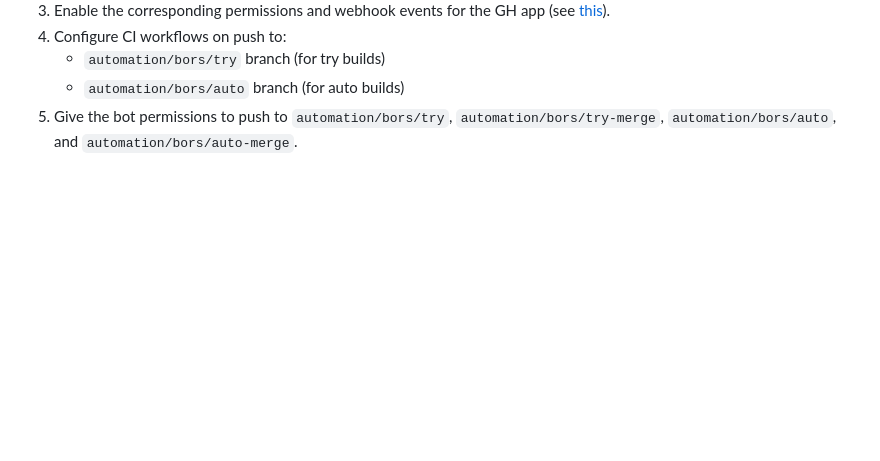
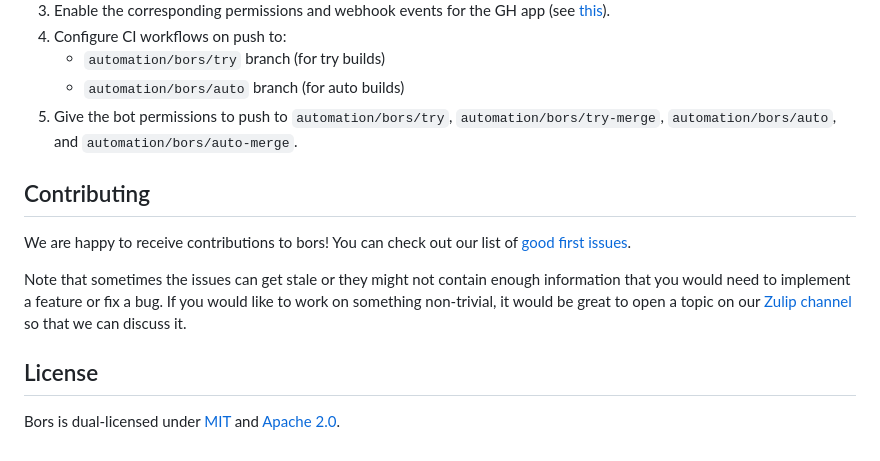
Before and after one commit to rust-lang/bors, a Markdown page: README.md, the part around the change. Drawn GitHub-style; blank space fills up the shorter version.

Commit message:
Add a contributing section to README

```diff
--- a/README.md
+++ b/README.md
@@ -56,3 +56,12 @@ describes the file can be found in `src/config.rs`. [Here](rust-bors.example.tom
    - `automation/bors/try` branch (for try builds)
    - `automation/bors/auto` branch (for auto builds)
 5) Give the bot permissions to push to `automation/bors/try`, `automation/bors/try-merge`, `automation/bors/auto`, and `automation/bors/auto-merge`.
+
+## Contributing
+
+We are happy to receive contributions to bors! You can check out our list of [good first issues](https://github.com/rust-lang/bors/issues?q=is%3Aissue%20state%3Aopen%20label%3A%22good%20first%20issue%22).
+
+Note that sometimes the issues can get stale or they might not contain enough information that you would need to implement a feature or fix a bug. If you would like to work on something non-trivial, it would be great to open a topic on our [Zulip channel](https://rust-lang.zulipchat.com/#narrow/channel/496228-t-infra.2Fbors/topic/bors.20down/with/542683375) so that we can discuss it.
+
+## License
+Bors is dual-licensed under [MIT](LICENSE-MIT) and [Apache 2.0](LICENSE-APACHE).
```
